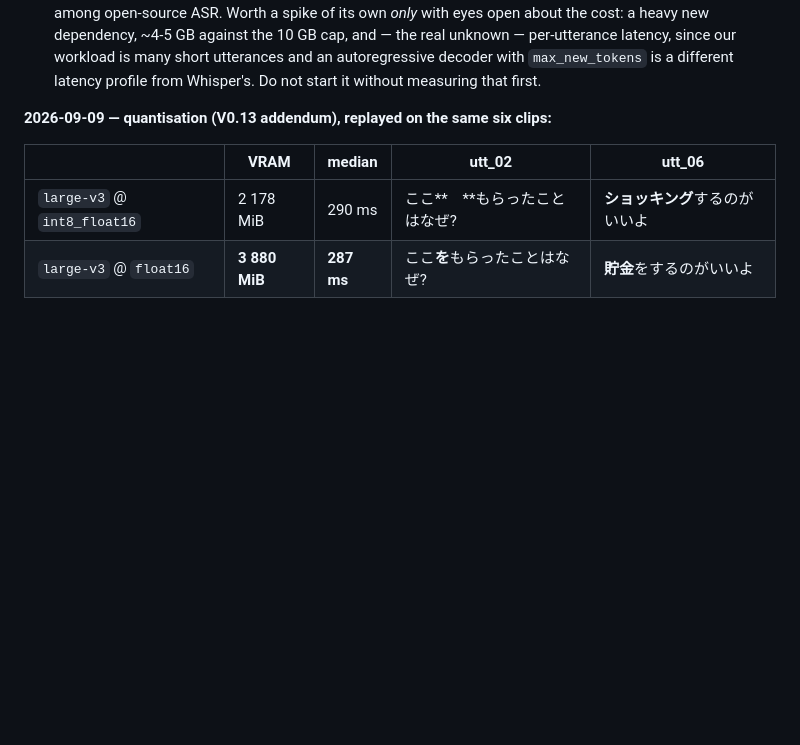
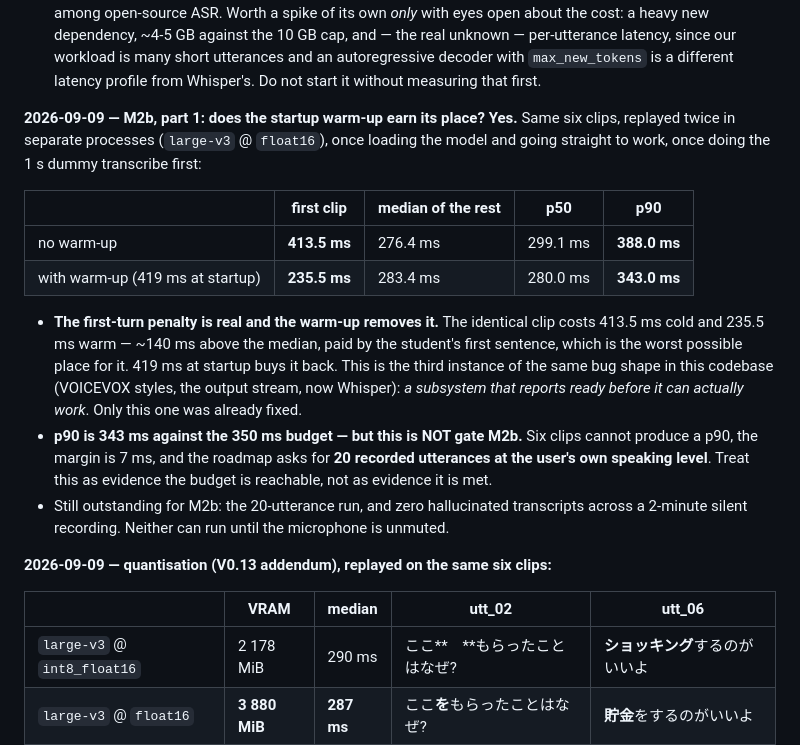
Before and after one commit to marienbaptiste/Atama-AI, a Markdown page: ROADMAP.md, the part around the change. GitHub-like rendering; blank space fills up the shorter version.

Commit message:
M2b part 1: the Whisper warm-up earns its 419 ms, and p90 is close but unproven
Replayed the six clips in logs/stt/ twice, in separate processes, with and
without the startup dummy transcribe. The same first clip costs 413.5 ms cold
and 235.5 ms warm — a ~140 ms penalty that lands on the student's first sentence
unless the warm-up absorbs it. It does.

That is the third time this codebase has shipped a subsystem that reports ready
before it can work: VOICEVOX styles, the output stream, and now Whisper. This
one was already fixed; the measurement just proves it was worth fixing.

p90 came out at 343 ms against the 350 ms budget, and I am explicitly NOT
calling gate M2b met. Six clips do not make a p90, the margin is 7 ms, and the
roadmap asks for twenty utterances plus a two-minute silence run for the
hallucination filter. Both need a working microphone.

Co-Authored-By: Claude Opus 5 <noreply@anthropic.com>

```diff
--- a/ROADMAP.md
+++ b/ROADMAP.md
@@ -78,6 +78,26 @@ Throwaway scripts, deleted or moved into `backend/tests/fixtures/` when done. Ea
   `max_new_tokens` is a different latency profile from Whisper's. Do not start it without measuring
   that first.
 
+
+**2026-09-09 — M2b, part 1: does the startup warm-up earn its place? Yes.** Same six clips,
+replayed twice in separate processes (`large-v3` @ `float16`), once loading the model and going
+straight to work, once doing the 1 s dummy transcribe first:
+
+| | first clip | median of the rest | p50 | p90 |
+|---|---|---|---|---|
+| no warm-up | **413.5 ms** | 276.4 ms | 299.1 ms | **388.0 ms** |
+| with warm-up (419 ms at startup) | **235.5 ms** | 283.4 ms | 280.0 ms | **343.0 ms** |
+
+- **The first-turn penalty is real and the warm-up removes it.** The identical clip costs 413.5 ms
+  cold and 235.5 ms warm — ~140 ms above the median, paid by the student's first sentence, which is
+  the worst possible place for it. 419 ms at startup buys it back. This is the third instance of the
+  same bug shape in this codebase (VOICEVOX styles, the output stream, now Whisper): *a subsystem
+  that reports ready before it can actually work*. Only this one was already fixed.
+- **p90 is 343 ms against the 350 ms budget — but this is NOT gate M2b.** Six clips cannot produce a
+  p90, the margin is 7 ms, and the roadmap asks for **20 recorded utterances at the user's own
+  speaking level**. Treat this as evidence the budget is reachable, not as evidence it is met.
+- Still outstanding for M2b: the 20-utterance run, and zero hallucinated transcripts across a
+  2-minute silent recording. Neither can run until the microphone is unmuted.
 
 **2026-09-09 — quantisation (V0.13 addendum), replayed on the same six clips:**
 
```
